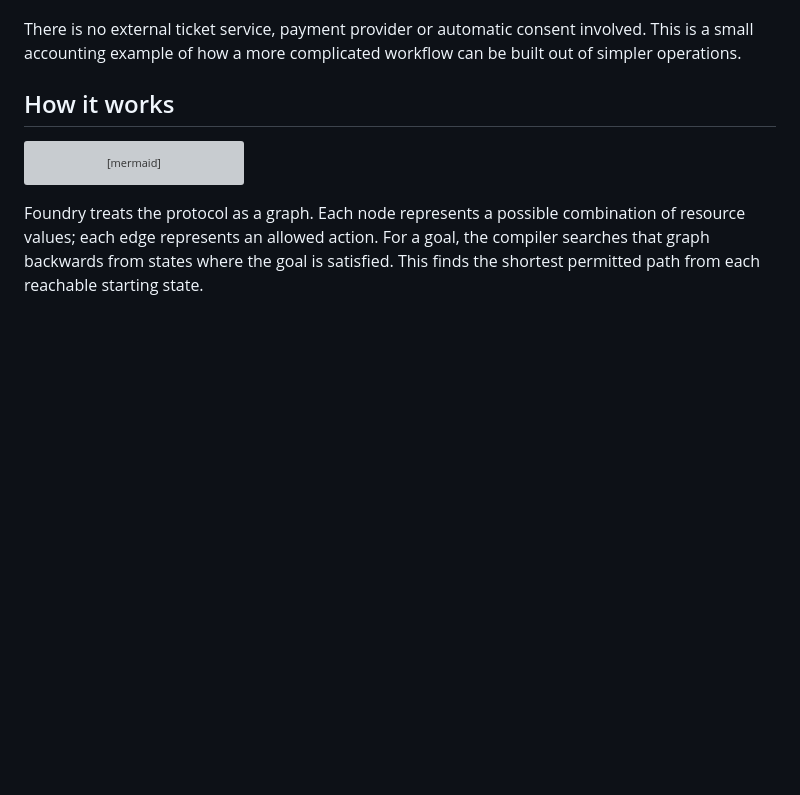
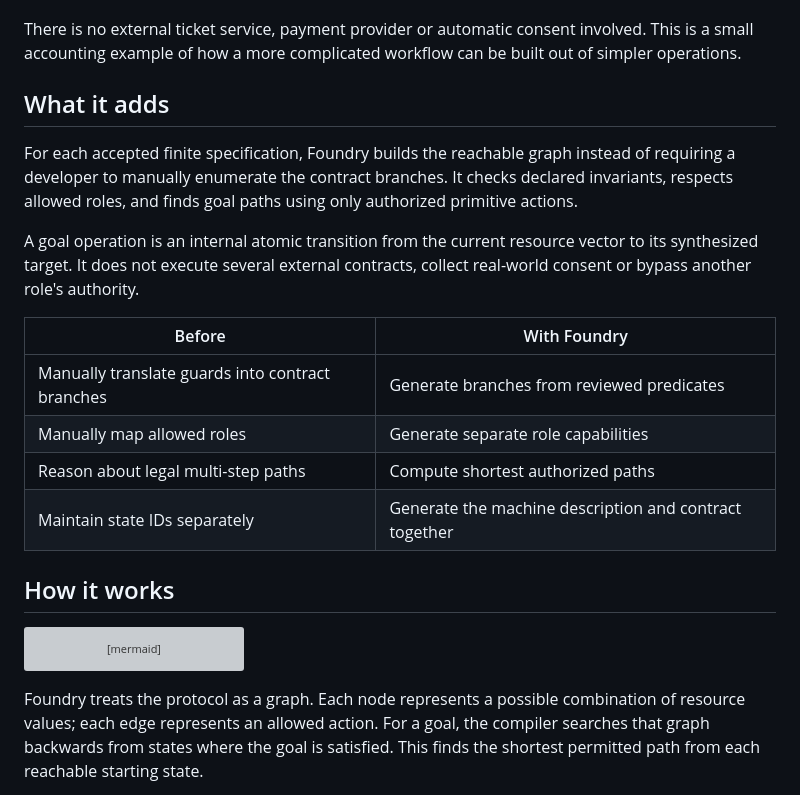
Before and after one commit to rhovision-org/rho-foundry, a Markdown page: README.md, the part around one of its changes. Drawn GitHub-style; blank space fills up the shorter version; grey boxes are pictures that could not be loaded.

```diff
--- a/README.md
+++ b/README.md
@@ -39,6 +43,19 @@ If the description contains a reachable violation of an invariant (a rule that m
 In this example the agent already has permission to reserve and buy seats. Foundry discovers a six-step path to the goal, then generates a single operation called `sellout`. That operation updates the modeled resources together.
 
 There is no external ticket service, payment provider or automatic consent involved. This is a small accounting example of how a more complicated workflow can be built out of simpler operations.
+
+## What it adds
+
+For each accepted finite specification, Foundry builds the reachable graph instead of requiring a developer to manually enumerate the contract branches. It checks declared invariants, respects allowed roles, and finds goal paths using only authorized primitive actions.
+
+A goal operation is an internal atomic transition from the current resource vector to its synthesized target. It does not execute several external contracts, collect real-world consent or bypass another role's authority.
+
+| Before | With Foundry |
+| --- | --- |
+| Manually translate guards into contract branches | Generate branches from reviewed predicates |
+| Manually map allowed roles | Generate separate role capabilities |
+| Reason about legal multi-step paths | Compute shortest authorized paths |
+| Maintain state IDs separately | Generate the machine description and contract together |
 
 ## How it works
 
```
Also changed, not shown: other parts of README.md (+18 -8 lines), docs/ECOSYSTEM.md (added, +52 -0 lines), docs/motion/README.md (added, +11 -0 lines), docs/motion/overview.gif (added), docs/motion/overview.png (added), 1 other file.
